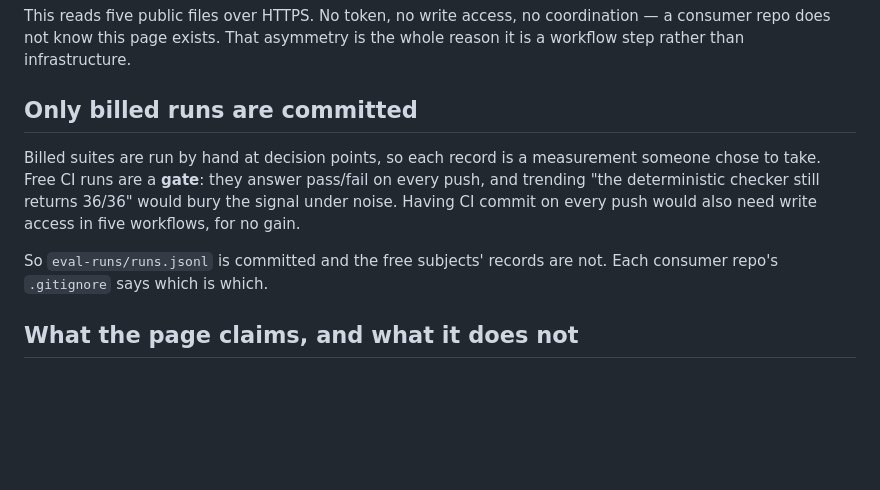
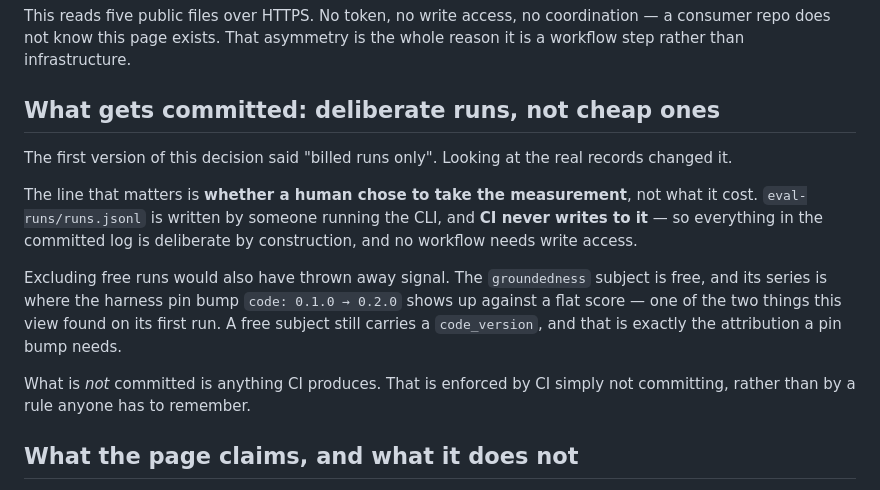
Before and after one commit to snacksnack/agent-evals, a Markdown page: docs/trend.md, the part around the change. GitHub-like rendering; blank space fills up the shorter version.

Commit message:
Commit deliberate runs, not just billed ones
Looking at the real records changed the rule. The groundedness subject is free,
and its series is where the pin bump shows up against a flat score — excluding
free runs would have thrown away one of the two findings.

The line is whether a human chose to take the measurement. CI never writes the
log, so everything in it is deliberate by construction.

```diff
--- a/docs/trend.md
+++ b/docs/trend.md
@@ -27,16 +27,24 @@ This reads five public files over HTTPS. No token, no write access, no
 coordination — a consumer repo does not know this page exists. That asymmetry is
 the whole reason it is a workflow step rather than infrastructure.
 
-## Only billed runs are committed
+## What gets committed: deliberate runs, not cheap ones
 
-Billed suites are run by hand at decision points, so each record is a
-measurement someone chose to take. Free CI runs are a **gate**: they answer
-pass/fail on every push, and trending "the deterministic checker still returns
-36/36" would bury the signal under noise. Having CI commit on every push would
-also need write access in five workflows, for no gain.
+The first version of this decision said "billed runs only". Looking at the real
+records changed it.
 
-So `eval-runs/runs.jsonl` is committed and the free subjects' records are not.
-Each consumer repo's `.gitignore` says which is which.
+The line that matters is **whether a human chose to take the measurement**, not
+what it cost. `eval-runs/runs.jsonl` is written by someone running the CLI, and
+**CI never writes to it** — so everything in the committed log is deliberate by
+construction, and no workflow needs write access.
+
+Excluding free runs would also have thrown away signal. The `groundedness`
+subject is free, and its series is where the harness pin bump
+`code: 0.1.0 → 0.2.0` shows up against a flat score — one of the two things this
+view found on its first run. A free subject still carries a `code_version`, and
+that is exactly the attribution a pin bump needs.
+
+What is *not* committed is anything CI produces. That is enforced by CI simply
+not committing, rather than by a rule anyone has to remember.
 
 ## What the page claims, and what it does not
 
```
